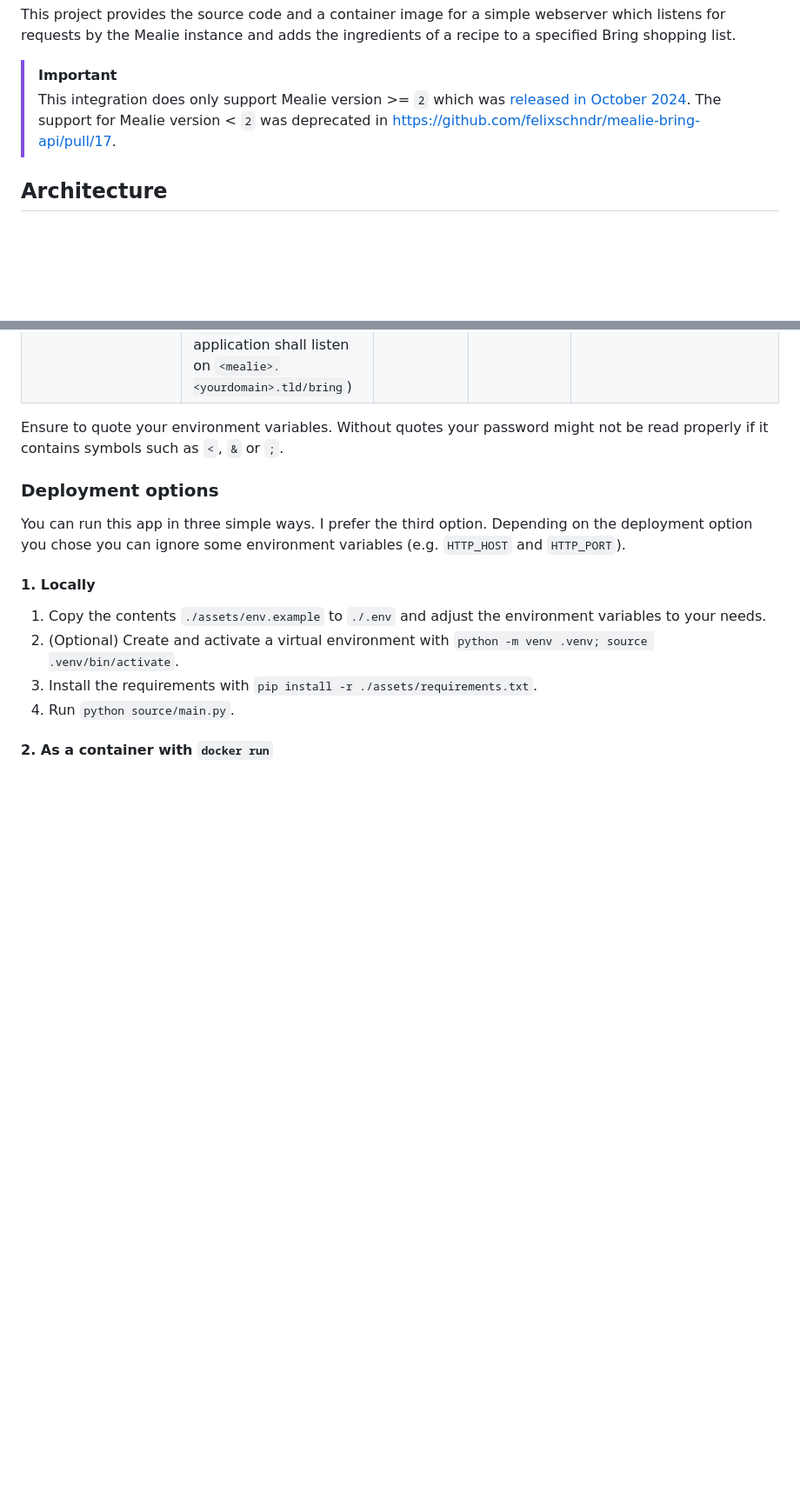
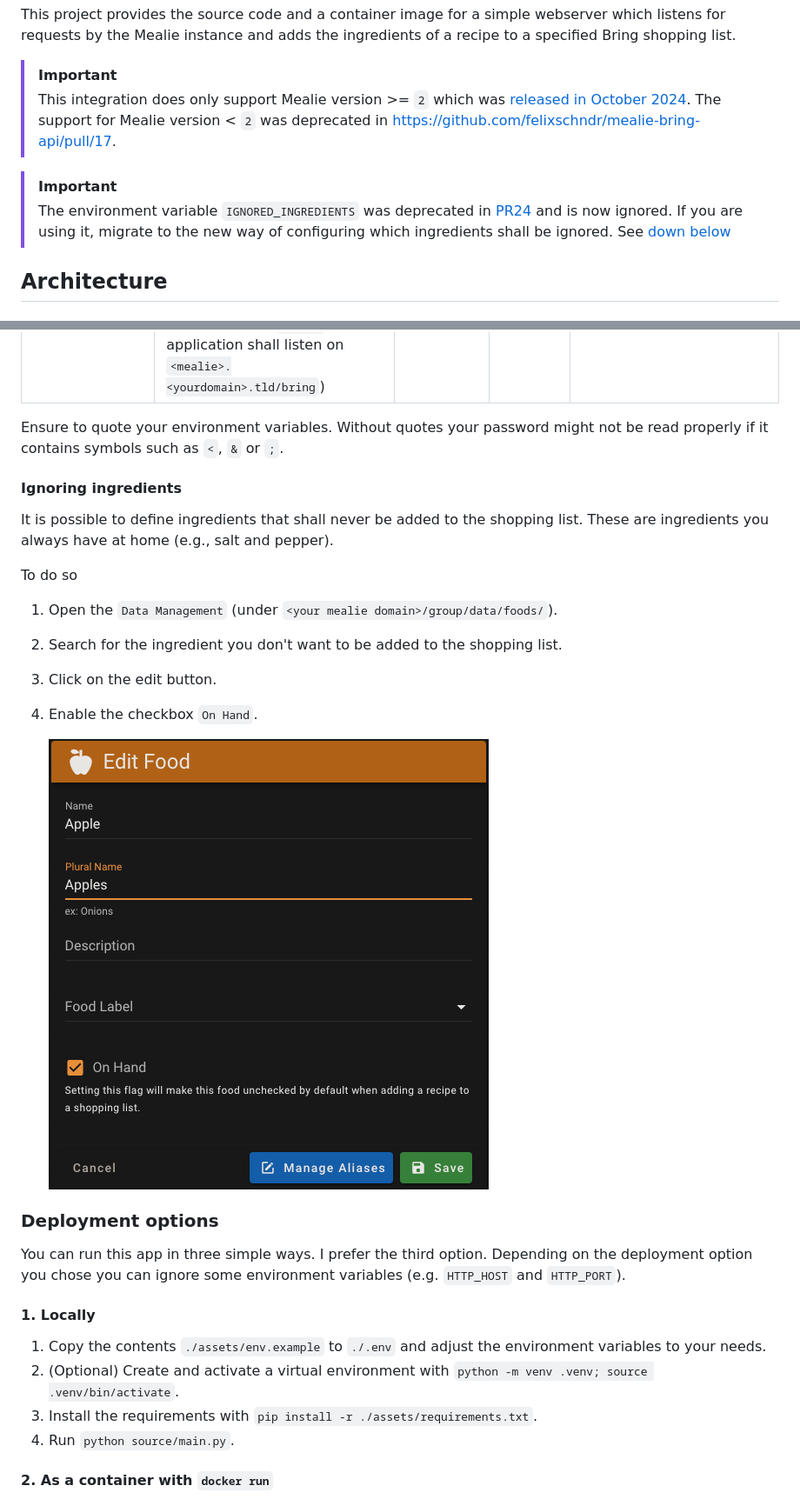
Before and after one commit to felixschndr/mealie-bring-api, a Markdown page: README.md, 2 parts joined by grey strips. Shown at 87% size. Rendered like a GitHub page; pictures changed too: assets/images/food_on_hand.png (added); blank space fills up the shorter version.

```diff
--- a/README.md
+++ b/README.md
@@ -10,6 +10,10 @@ Mealie instance and adds the ingredients of a recipe to a specified Bring shoppi
 
 > [!IMPORTANT]
 > This integration does only support Mealie version >= `2` which was [released in October 2024](https://github.com/mealie-recipes/mealie/releases/tag/v2.0.0). The support for Mealie version < `2` was deprecated in https://github.com/felixschndr/mealie-bring-api/pull/17.
+
+> [!IMPORTANT]
+> The environment variable `IGNORED_INGREDIENTS` was deprecated in [PR24](https://github.com/felixschndr/mealie-bring-api/pull/24) and is now ignored. If you are using it, migrate to the
+new way of configuring which ingredients shall be ignored. See [down below](https://github.com/felixschndr/mealie-bring-api?tab=readme-ov-file#ignoring-ingredients)
 
 ## Architecture
 
@@ -48,6 +51,18 @@ No matter which deployment option you chose you must setup some environment vari
 | `HTTP_BASE_PATH`      | The path the application listens on. Use this if you use the app behind a reverse proxy and have setup a path (e.g. set this to `/bring` if the application shall listen on `<mealie>.<yourdomain>.tld/bring`)                                                                             |    No    | `""`                              | `/bring`                       |
 
 Ensure to quote your environment variables. Without quotes your password might not be read properly if it contains symbols such as `<`, `&` or `;`.
+
+#### Ignoring ingredients
+
+It is possible to define ingredients that shall never be added to the shopping list. These are ingredients you always have at home (e.g., salt and pepper).
+
+To do so
+1. Open the `Data Management` (under `<your mealie domain>/group/data/foods/`).
+2. Search for the ingredient you don't want to be added to the shopping list.
+3. Click on the edit button.
+4. Enable the checkbox `On Hand`.
+
+   ![](assets/images/food_on_hand.png)
 
 ### Deployment options
 
```
Also changed, not shown: other parts of README.md (+0 -1 lines), 2 other files.
